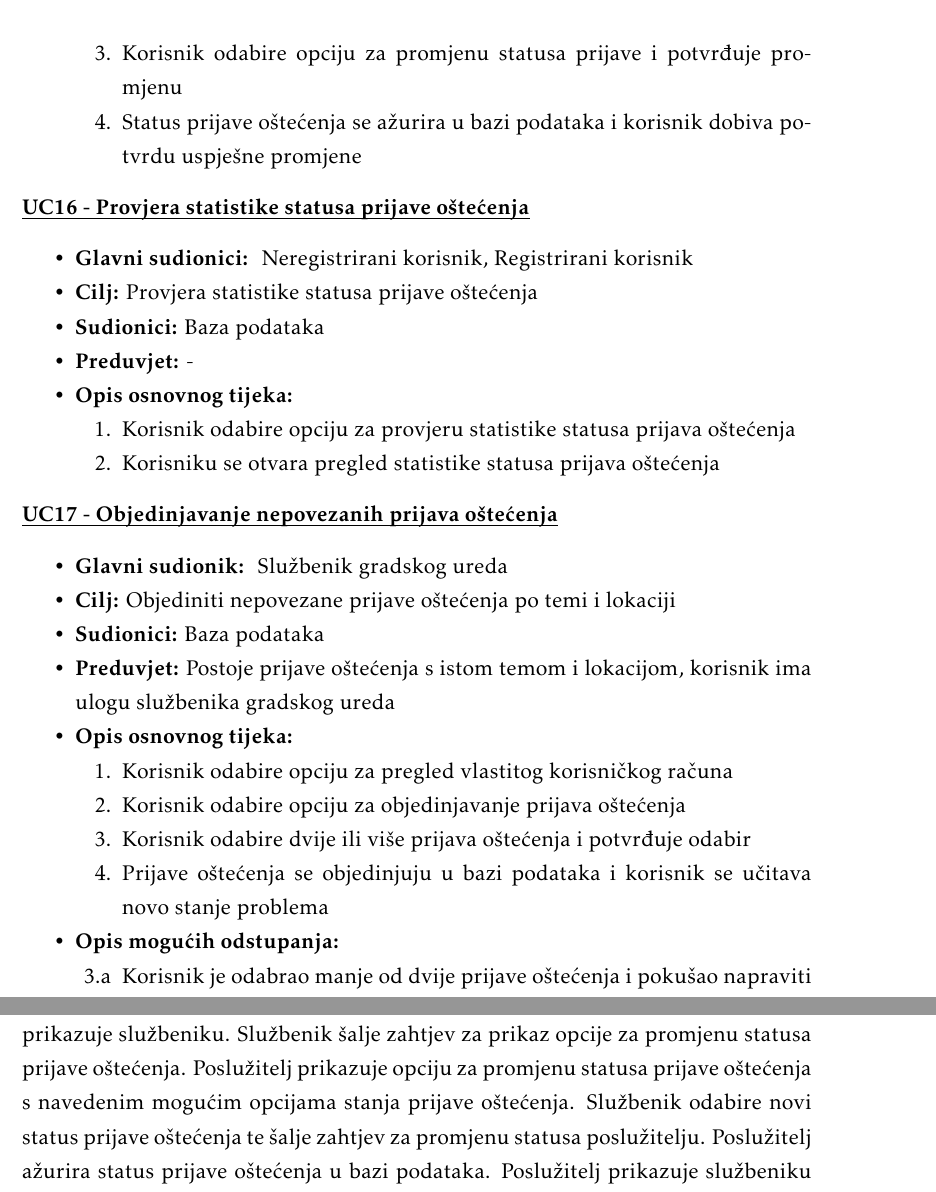
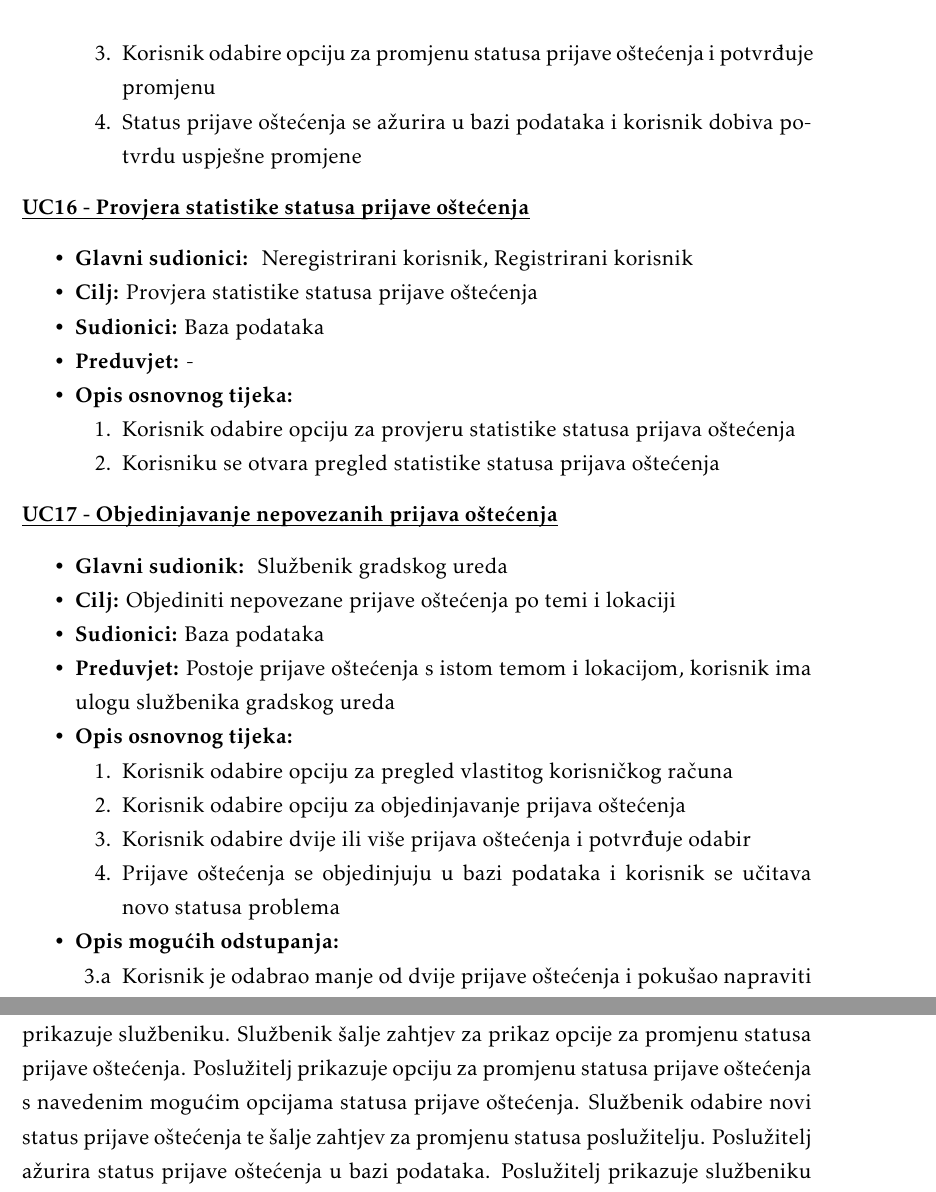
Before and after one commit to franFodor/CestaFix, a LaTeX document (dokumentacija/PROGI_ProjektnaDokumentacija.tex, which reads dokumentacija/Specifikacija_programske_potpore.tex): two parts of pages 19 and 27 of 82, joined at a grey line, cut so that both start at the same text. Compiled offline with pdfLaTeX.

Commit message:
Ažuriranje dokumentacija po najnovijoj implementaciji

```diff
--- a/dokumentacija/Specifikacija_programske_potpore.tex
+++ b/dokumentacija/Specifikacija_programske_potpore.tex
@@ -451,8 +451,8 @@
 	\item[] \begin{packed_enum}
 
 		\item Korisnik odabire opciju za pregled vlastitog korisničkog računa
-		\item Korisnik odabire opciju za ažuriranje stanja prijava
-		\item Korisnik odabire opciju za promjenu statusa prijave i potvrđuje promjenu
+		\item Korisnik odabire opciju za ažuriranje statusa prijava oštećenja
+		\item Korisnik odabire opciju za promjenu statusa prijave oštećenja i potvrđuje promjenu
 		\item Status prijave oštećenja se ažurira u bazi podataka i korisnik dobiva potvrdu uspješne promjene
 	\end{packed_enum}
 \end{packed_item}
@@ -489,7 +489,7 @@
 		\item Korisnik odabire opciju za pregled vlastitog korisničkog računa
 		\item Korisnik odabire opciju za objedinjavanje prijava oštećenja
 		\item Korisnik odabire dvije ili više prijava oštećenja i potvrđuje odabir
-		\item Prijave oštećenja se objedinjuju u bazi podataka i korisnik se učitava novo stanje problema
+		\item Prijave oštećenja se objedinjuju u bazi podataka i korisnik se učitava novo statusa problema
 	\end{packed_enum}
 
 	\item  \textbf{Opis mogućih odstupanja:}
@@ -747,7 +747,7 @@ poruku o neuspješnom unosu jedinstvenog broja prijave.
 Službenik gradskog ureda šalje zahtjev za prikaz popisa prijavljenih oštećenja. Poslužitelj dohvaća popis prijavljenih oštećenja iz baze
 podataka te ih prikazuje službeniku. Službenik odabire prijavu oštećenja te time šalje zahtjev za prikaz podataka o toj prijavi oštećenja.
 Poslužitelj dohvaća podatke o prijavi oštećenja te ih prikazuje službeniku. Službenik šalje zahtjev za prikaz opcije za promjenu statusa prijave
-oštećenja. Poslužitelj prikazuje opciju za promjenu statusa prijave oštećenja s navedenim mogućim opcijama stanja prijave oštećenja. Službenik
+oštećenja. Poslužitelj prikazuje opciju za promjenu statusa prijave oštećenja s navedenim mogućim opcijama statusa prijave oštećenja. Službenik
 odabire novi status prijave oštećenja te šalje zahtjev za promjenu statusa poslužitelju. Poslužitelj ažurira status prijave oštećenja u bazi
 podataka. Poslužitelj prikazuje službeniku potvrdu o uspješnosti promjena statusa prijave oštećenja.
 
```
Also changed, not shown: dokumentacija/slike/DR.jpg, dokumentacija/slike/UC15_sekvencijski.jpg, dokumentacija/slike/UC17_sekvencijski.jpg, 1 other file.
